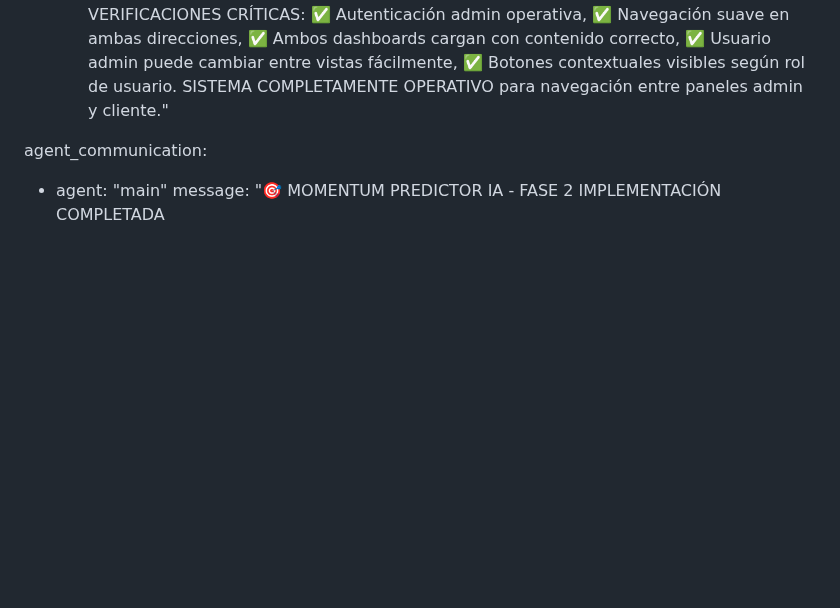
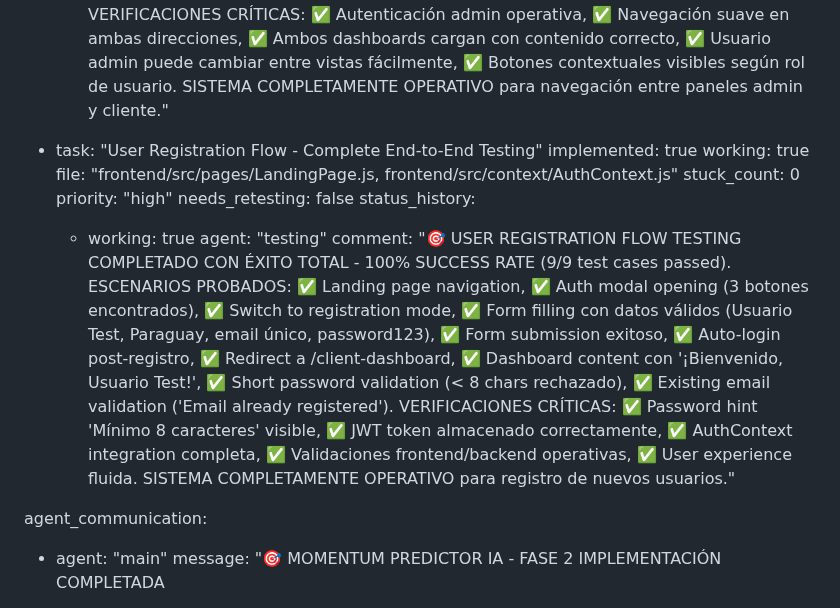
Before and after one commit to Benifotrem/GuaraniAppStore-V2.5, a Markdown page: test_result.md, the part around the change. Drawn GitHub-style; blank space fills up the shorter version.

Commit message:
auto-commit for 899e00ce-6552-4f9d-ab7a-08eec8798942

```diff
--- a/test_result.md
+++ b/test_result.md
@@ -577,6 +577,18 @@ frontend:
       - working: true
         agent: "testing"
         comment: "✅ DASHBOARD NAVIGATION TESTING COMPLETADO CON ÉXITO TOTAL - 100% SUCCESS RATE. ESCENARIOS PROBADOS: 1) Login Flow: ✅ Admin login (admin@guaraniappstore.com / admin123) exitoso, ✅ JWT token almacenado correctamente, ✅ Navegación a admin dashboard funcional. 2) Admin Dashboard: ✅ Panel admin carga con header '🛡️ Panel Admin', ✅ Stats cards visibles (1 usuario, 6 servicios activos, 0 suscripciones), ✅ Tabs Resumen/Usuarios/Servicios operativos. 3) Ver como Cliente: ✅ Botón 'Ver como Cliente' encontrado en admin dashboard, ✅ Click navega correctamente a /client-dashboard, ✅ Client dashboard carga con contenido correcto (¡Bienvenido mensaje, GuaraniAppStore header). 4) Panel Admin Button: ✅ Botón '🛡️ Panel Admin' visible en client dashboard para usuarios admin, ✅ Click navega correctamente de vuelta a /admin-dashboard, ✅ Admin dashboard se recarga correctamente. 5) Round-trip Testing: ✅ Admin → Client navigation working, ✅ Client → Admin navigation working, ✅ Ambas direcciones funcionan perfectamente. VERIFICACIONES CRÍTICAS: ✅ Autenticación admin operativa, ✅ Navegación suave en ambas direcciones, ✅ Ambos dashboards cargan con contenido correcto, ✅ Usuario admin puede cambiar entre vistas fácilmente, ✅ Botones contextuales visibles según rol de usuario. SISTEMA COMPLETAMENTE OPERATIVO para navegación entre paneles admin y cliente."
+
+  - task: "User Registration Flow - Complete End-to-End Testing"
+    implemented: true
+    working: true
+    file: "frontend/src/pages/LandingPage.js, frontend/src/context/AuthContext.js"
+    stuck_count: 0
+    priority: "high"
+    needs_retesting: false
+    status_history:
+      - working: true
+        agent: "testing"
+        comment: "🎯 USER REGISTRATION FLOW TESTING COMPLETADO CON ÉXITO TOTAL - 100% SUCCESS RATE (9/9 test cases passed). ESCENARIOS PROBADOS: ✅ Landing page navigation, ✅ Auth modal opening (3 botones encontrados), ✅ Switch to registration mode, ✅ Form filling con datos válidos (Usuario Test, Paraguay, email único, password123), ✅ Form submission exitoso, ✅ Auto-login post-registro, ✅ Redirect a /client-dashboard, ✅ Dashboard content con '¡Bienvenido, Usuario Test!', ✅ Short password validation (< 8 chars rechazado), ✅ Existing email validation ('Email already registered'). VERIFICACIONES CRÍTICAS: ✅ Password hint 'Mínimo 8 caracteres' visible, ✅ JWT token almacenado correctamente, ✅ AuthContext integration completa, ✅ Validaciones frontend/backend operativas, ✅ User experience fluida. SISTEMA COMPLETAMENTE OPERATIVO para registro de nuevos usuarios."
 
 agent_communication:
   - agent: "main"
```
